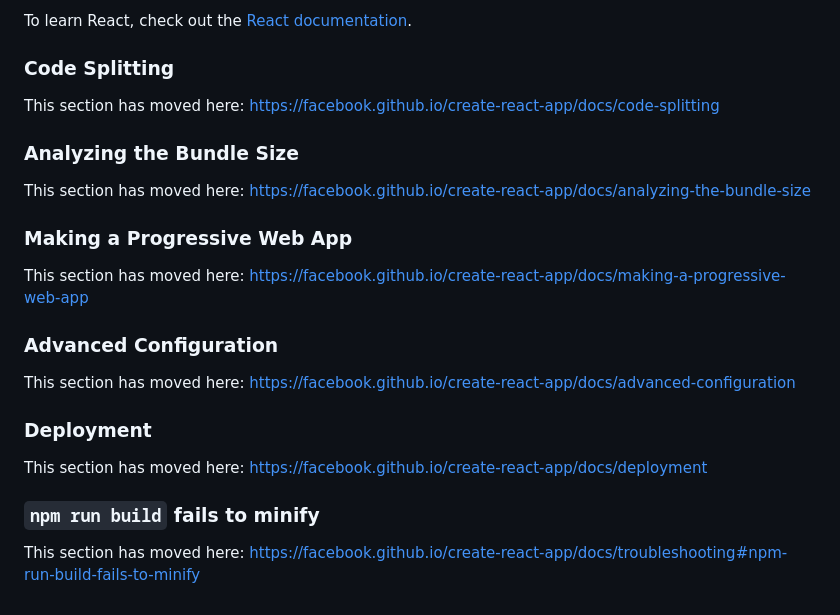
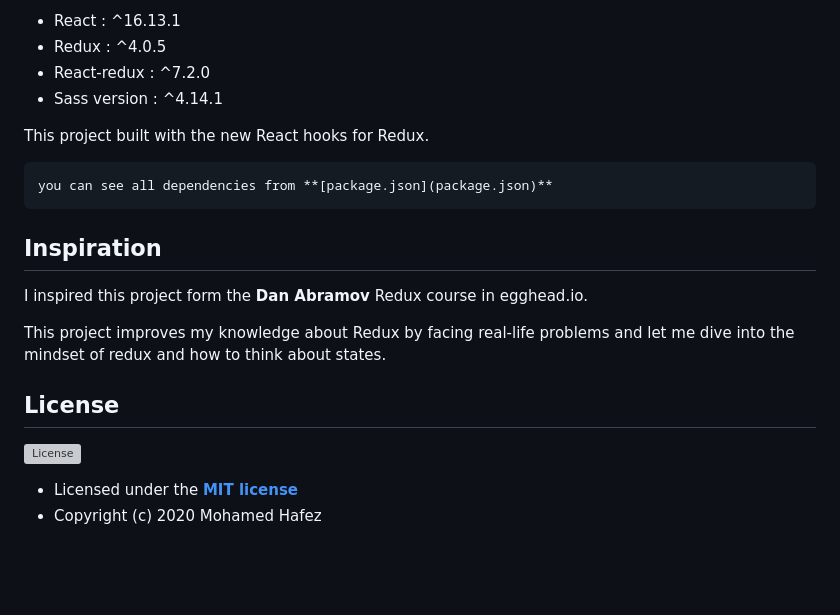
Before and after one commit to M-Hafez22/To-Do-App, a Markdown page: README.md, the part around one of its changes. Drawn GitHub-style; blank space fills up the shorter version; grey boxes are pictures that could not be loaded.

```diff
--- a/README.md
+++ b/README.md
@@ -43,26 +61,21 @@ You can learn more in the [Create React App documentation](https://facebook.gith
 
-To learn React, check out the [React documentation](https://reactjs.org/).
+ - React  : ^16.13.1
+ - Redux : ^4.0.5
+ - React-redux : ^7.2.0
+ - Sass version   : ^4.14.1
 
-### Code Splitting
+This project built with the new React hooks for Redux.
 
-This section has moved here: https://facebook.github.io/create-react-app/docs/code-splitting
+    you can see all dependencies from **[package.json](package.json)**
 
-### Analyzing the Bundle Size
+## Inspiration
 
-This section has moved here: https://facebook.github.io/create-react-app/docs/analyzing-the-bundle-size
+I inspired this project form the **Dan Abramov** Redux course in egghead.io.
 
-### Making a Progressive Web App
+This project improves my knowledge about Redux by facing real-life problems and let me dive into the mindset of redux and how to think about states.
 
-This section has moved here: https://facebook.github.io/create-react-app/docs/making-a-progressive-web-app
+## License
+[![License](http://img.shields.io/:license-mit-blue.svg?style=flat-square)](http://badges.mit-license.org)
 
-### Advanced Configuration
-
-This section has moved here: https://facebook.github.io/create-react-app/docs/advanced-configuration
-
-### Deployment
-
-This section has moved here: https://facebook.github.io/create-react-app/docs/deployment
-
-### `npm run build` fails to minify
-
-This section has moved here: https://facebook.github.io/create-react-app/docs/troubleshooting#npm-run-build-fails-to-minify
+- Licensed under the **[MIT license](LICENSE)**
+- Copyright (c) 2020 Mohamed Hafez
```
Also changed, not shown: other parts of README.md (+42 -24 lines), Readme_assets/preview.png (added).
